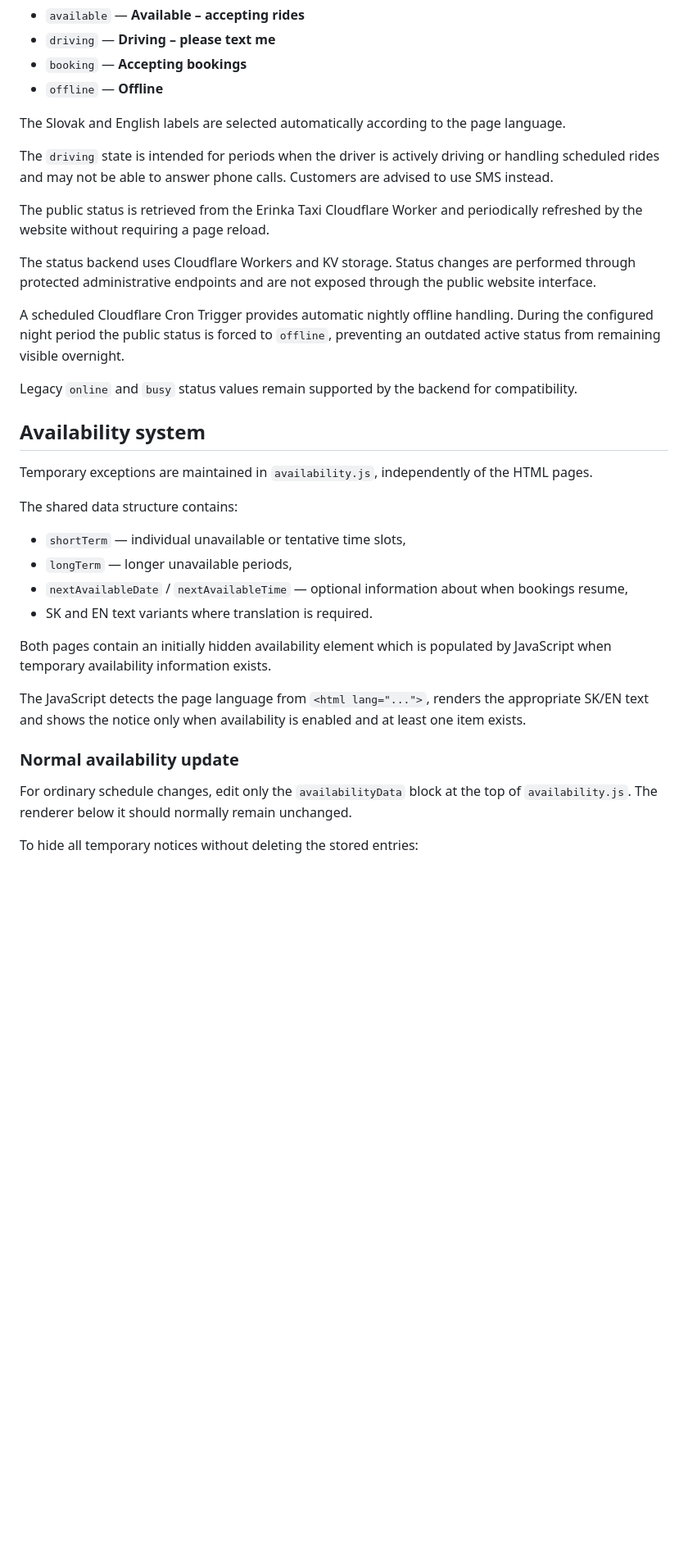
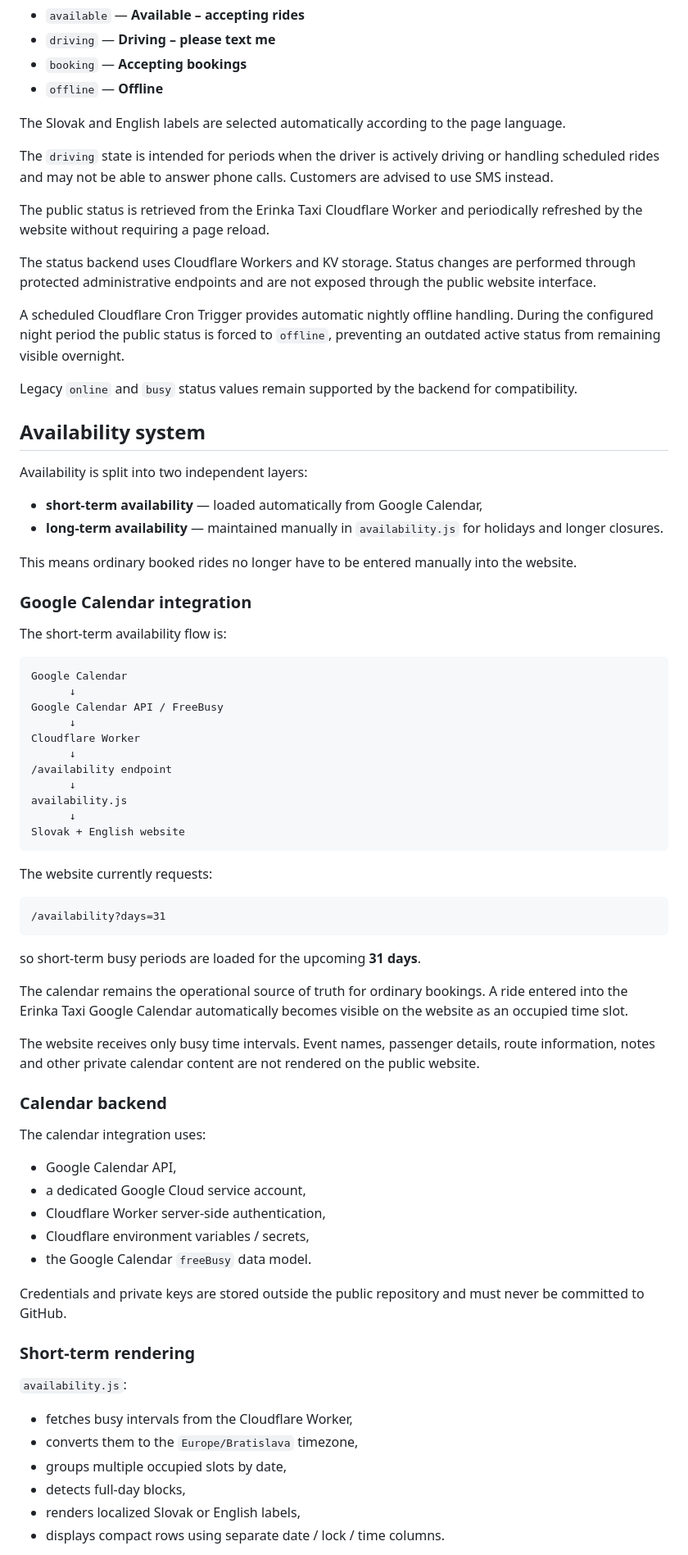
Before and after one commit to erinzelenakova/erinkataxi, a Markdown page: README.md, the part around one of its changes. Shown at 82% size. Rendered like a GitHub page; blank space fills up the shorter version.

````diff
--- a/README.md
+++ b/README.md
@@ -74,36 +75,75 @@ Four states are supported:
 
 The Slovak and English labels are selected automatically according to the page language.
 
-The `driving` state is intended for periods when the driver is actively driving or handling scheduled rides
-and may not be able to answer phone calls. Customers are advised to use SMS instead.
+The `driving` state is intended for periods when the driver is actively driving or handling scheduled rides and may not be able to answer phone calls. Customers are advised to use SMS instead.
 
 The public status is retrieved from the Erinka Taxi Cloudflare Worker and periodically refreshed by the website without requiring a page reload.
 
-The status backend uses Cloudflare Workers and KV storage.
-Status changes are performed through protected administrative endpoints and are not exposed through the public website interface.
+The status backend uses Cloudflare Workers and KV storage. Status changes are performed through protected administrative endpoints and are not exposed through the public website interface.
 
-A scheduled Cloudflare Cron Trigger provides automatic nightly offline handling.
-During the configured night period the public status is forced to `offline`, preventing an outdated active status from remaining visible overnight.
+A scheduled Cloudflare Cron Trigger provides automatic nightly offline handling. During the configured night period the public status is forced to `offline`, preventing an outdated active status from remaining visible overnight.
 
 Legacy `online` and `busy` status values remain supported by the backend for compatibility.
 
 ## Availability system
 
-Temporary exceptions are maintained in `availability.js`, independently of the HTML pages.
+Availability is split into two independent layers:
 
-The shared data structure contains:
+- **short-term availability** — loaded automatically from Google Calendar,
+- **long-term availability** — maintained manually in `availability.js` for holidays and longer closures.
 
-- `shortTerm` — individual unavailable or tentative time slots,
-- `longTerm` — longer unavailable periods,
-- `nextAvailableDate` / `nextAvailableTime` — optional information about when bookings resume,
-- SK and EN text variants where translation is required.
+This means ordinary booked rides no longer have to be entered manually into the website.
 
-Both pages contain an initially hidden availability element which is populated by JavaScript when temporary availability information exists.
+### Google Calendar integration
 
-The JavaScript detects the page language from `<html lang="...">`, renders the appropriate SK/EN text and shows the notice only when availability is enabled and at least one item exists.
+The short-term availability flow is:
 
-### Normal availability update
+```text
+Google Calendar
+      ↓
+Google Calendar API / FreeBusy
+      ↓
+Cloudflare Worker
+      ↓
+/availability endpoint
+      ↓
+availability.js
+      ↓
+Slovak + English website
+```
 
-For ordinary schedule changes, edit only the `availabilityData` block at the top of `availability.js`. The renderer below it should normally remain unchanged.
+The website currently requests:
 
-To hide all temporary notices without deleting the stored entries:
+```text
+/availability?days=31
+```
+
+so short-term busy periods are loaded for the upcoming **31 days**.
+
+The calendar remains the operational source of truth for ordinary bookings. A ride entered into the Erinka Taxi Google Calendar automatically becomes visible on the website as an occupied time slot.
+
+The website receives only busy time intervals. Event names, passenger details, route information, notes and other private calendar content are not rendered on the public website.
+
+### Calendar backend
+
+The calendar integration uses:
+
+- Google Calendar API,
+- a dedicated Google Cloud service account,
+- Cloudflare Worker server-side authentication,
+- Cloudflare environment variables / secrets,
+- the Google Calendar `freeBusy` data model.
+
+Credentials and private keys are stored outside the public repository and must never be committed to GitHub.
+
+### Short-term rendering
+
+`availability.js`:
+
+- fetches busy intervals from the Cloudflare Worker,
+- converts them to the `Europe/Bratislava` timezone,
+- groups multiple occupied slots by date,
+- detects full-day blocks,
+- renders localized Slovak or English labels,
+- displays compact rows using separate date / lock / time columns.
+
````
Also changed, not shown: other parts of README.md (+136 -14 lines).
